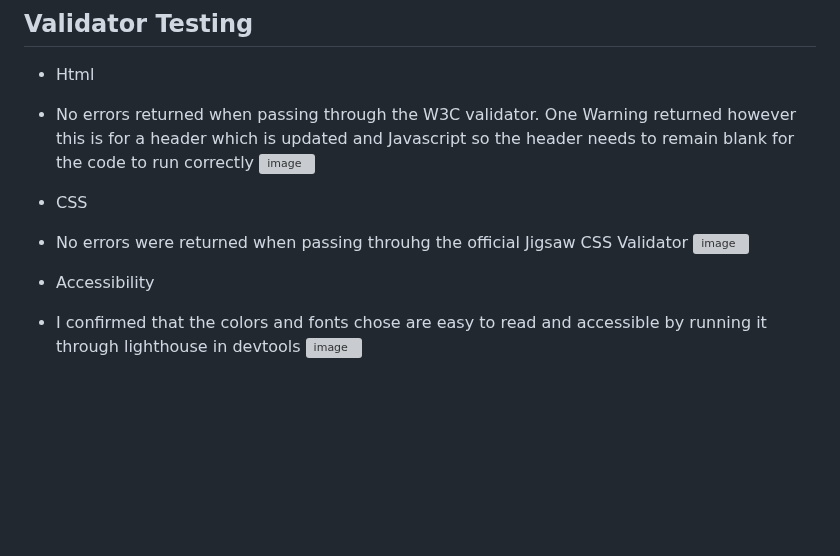
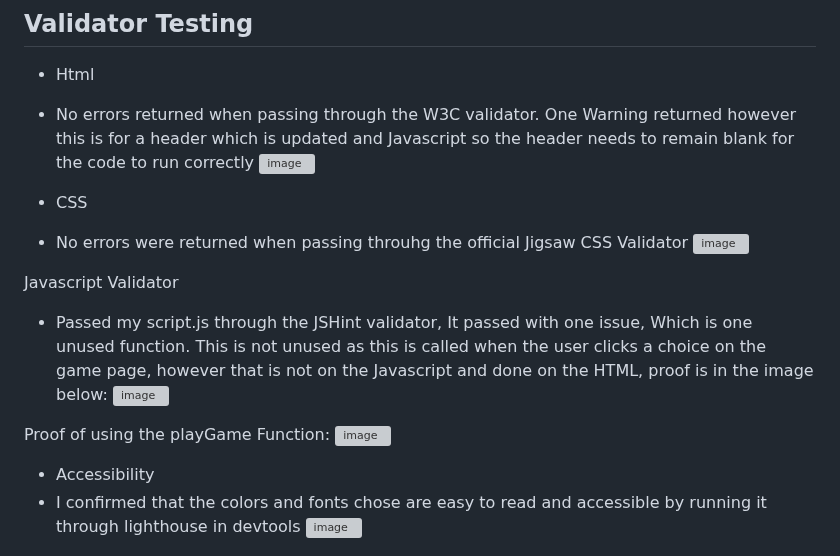
Before and after one commit to LewisBull2303/UltimateRPS, a Markdown page: README.md, the part around the change. GitHub-like rendering; blank space fills up the shorter version; grey boxes are pictures that could not be loaded.

Commit message:
Added the JS validator to the readme File

```diff
--- a/README.md
+++ b/README.md
@@ -202,6 +202,13 @@ My wireframe concept was a single page, which would have everything that the use
 -   No errors were returned when passing throuhg the official Jigsaw CSS Validator
 ![image](https://github.com/user-attachments/assets/d2ac0583-787a-4575-8652-a93c73053c31)
 
+Javascript Validator
+ - Passed my script.js through the JSHint validator, It passed with one issue, Which is one unused function. This is not unused as this is called when the user clicks a choice on the game page, however that is not on the Javascript and done on the HTML, proof is in the image below:
+![image](https://github.com/user-attachments/assets/50459577-fc2f-486a-899e-263f4ec1c42d)
+
+Proof of using the playGame Function:
+![image](https://github.com/user-attachments/assets/5281a3e4-e412-4cd6-8bf9-c41135b1fdbd)
+
 - Accessibility
 -   I confirmed that the colors and fonts chose are easy to read and accessible by running it through lighthouse in devtools
 ![image](https://github.com/user-attachments/assets/7948c453-0c23-49ca-b2cf-9d82f2495ca9)
```
